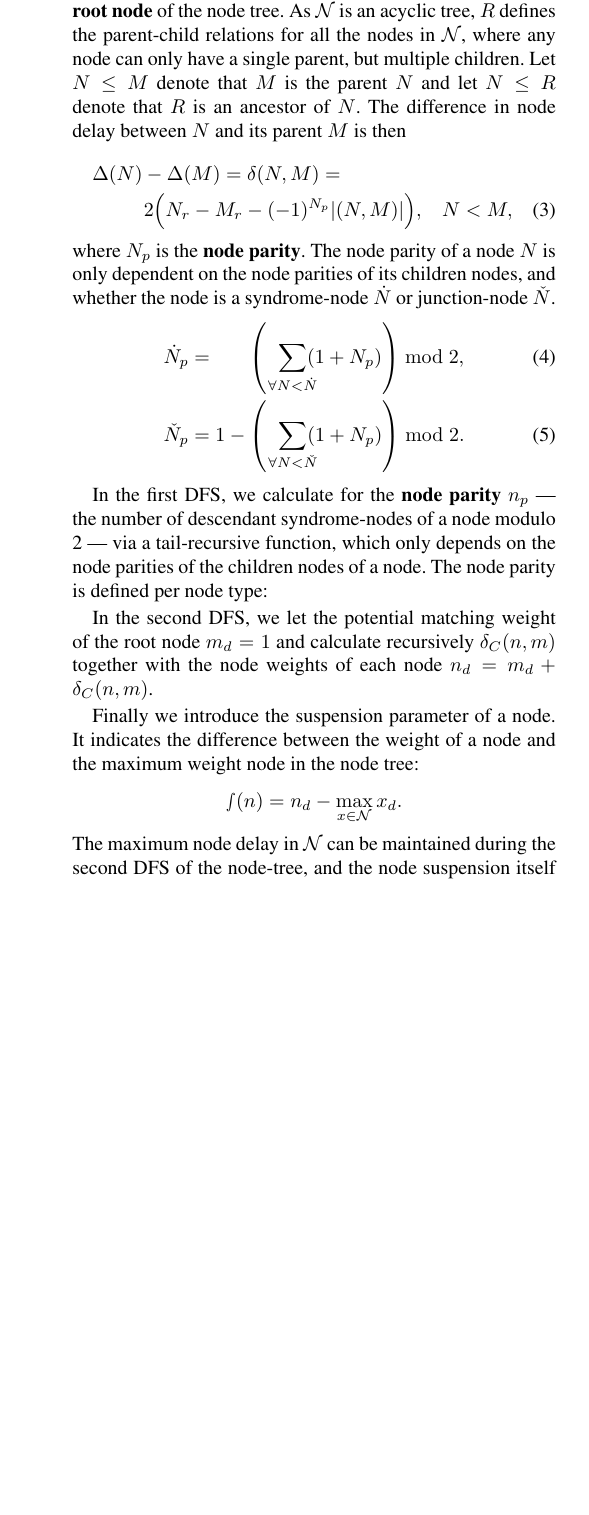
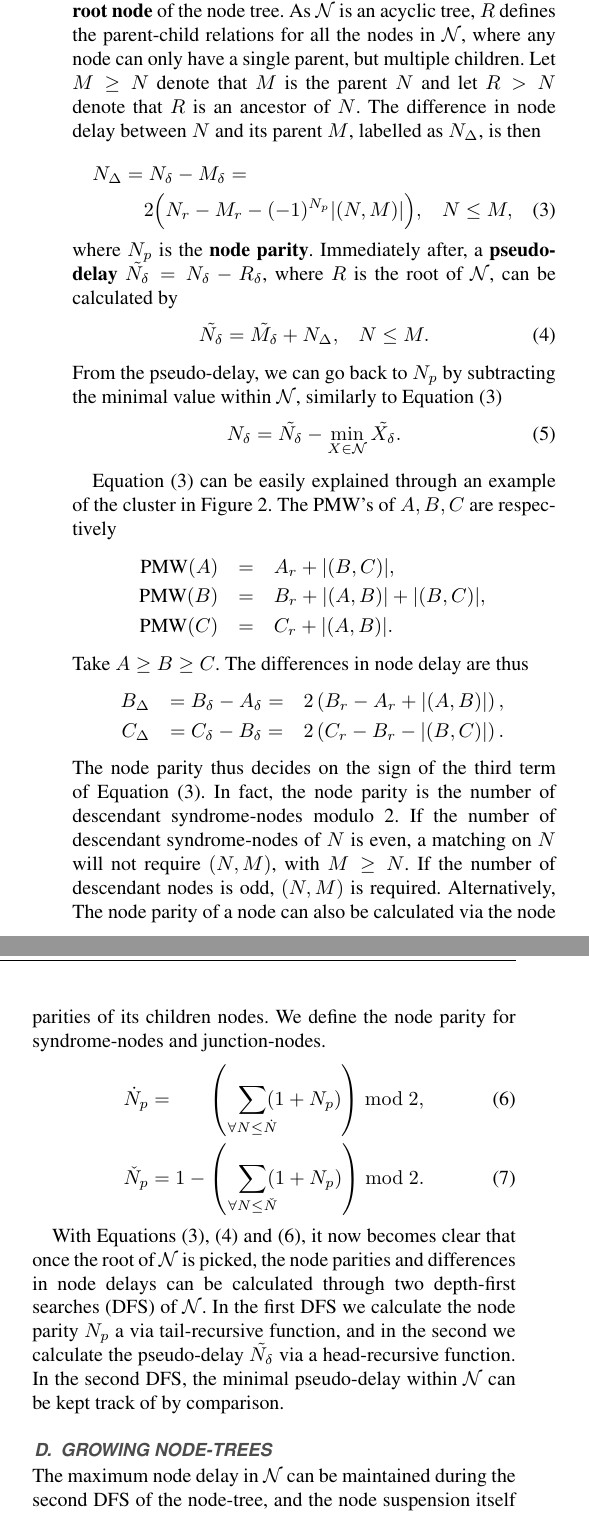
Before and after one commit to watermarkhu/tqe_paper_ufbb, a LaTeX paper (main_ieee.tex, which reads sec_ufbb.tex): part of one column of page 4 of 12 before the commit and two parts of the columns of page 4 of 13 after it, the two joined at a grey line, cut so that both start at the same text, the shorter picture padded with empty space. Compiled offline with pdfLaTeX; a missing font is replaced by an installed copy or a similar font; a LaTeX package or settings file that is missing is left out.

Commit message:
pseudodelay

```diff
--- a/sec_ufbb.tex
+++ b/sec_ufbb.tex
@@ -70,21 +69,41 @@ To grow a cluster, we loop over all nodes in $\nset$ and grow all boundary verti
 
-Instead, we will compute for the difference in node delay between a node and its parent. Let any node $R\in\nset$ be the \textbf{root node} of the node tree. As $\nset$ is an acyclic tree, $R$ defines the parent-child relations for all the nodes in $\nset$, where any node can only have a single parent, but multiple children. Let $N\leq M$ denote that $M$ is the parent $N$ and let $N\leq R$ denote that $R$ is an ancestor of $N$. The difference in node delay between $N$ and its parent $M$ is then
+Instead, we will compute for the difference in node delay between a node and its parent. Let any node $R\in\nset$ be the \textbf{root node} of the node tree. As $\nset$ is an acyclic tree, $R$ defines the parent-child relations for all the nodes in $\nset$, where any node can only have a single parent, but multiple children. Let $M\geq N$ denote that $M$ is the parent $N$ and let $R > N$ denote that $R$ is an ancestor of $N$. The difference in node delay between $N$ and its parent $M$, labelled as $N_\Delta$, is then
     %n_d = m_d + \Big\lfloor 2C\big(n_r-m_r - (-1)^{n_p}\abs{(n,m)}\big )\Big\rfloor
 \begin{multline}\label{eq:pmwdif}
-    \Delta(N) - \Delta(M) = \delta(N,M) = \\
-    2\Big(N_r-M_r - (-1)^{N_p}\abs{(N,M)}\Big), \hspace{.3cm} N<M,
+    N_\Delta = N_\delta - M_\delta = \\
+    2\Big(N_r-M_r - (-1)^{N_p}\abs{(N,M)}\Big), \hspace{.3cm} N\leq M,
 \end{multline}
-where $N_p$ is the \textbf{node parity}. The node parity of a node $N$ is only dependent on the node parities of its children nodes, and whether the node is a syndrome-node $\dot{N}$ or junction-node $\check{N}$.
+where $N_p$ is the \textbf{node parity}. Immediately after, a \textbf{pseudo-delay} $\tilde{N_\delta} = N_\delta - R_\delta$, where $R$ is the root of $\nset$, can be calculated by
+\begin{equation}\label{eq:pseudodelay}
+    \tilde{N_\delta} = \tilde{M_\delta} + N_\Delta, \hspace{.3cm} N\leq M.
+\end{equation}
+From the pseudo-delay, we can go back to $N_p$ by subtracting the minimal value within $\nset$, similarly to \Cref{eq:pmwdif}
+\begin{equation}
+    N_\delta = \tilde{N_\delta} - \min_{X \in \nset}{\tilde{X_\delta}}.
+\end{equation}
+
+\Cref{eq:pmwdif} can be easily explained through an example of the cluster in \Cref{fig1}. The PMW's of $A, B, C$ are respectively
+\begin{eqnarray}
+    \nonumber \text{PMW}(A) &=& A_r + \abs{(B, C)}, \\
+    \nonumber \text{PMW}(B) &=& B_r + \abs{(A, B)} + \abs{(B, C)}, \\
+    \nonumber \text{PMW}(C) &=& C_r + \abs{(A, B)}.
+\end{eqnarray}
+Take $A\geq B\geq C$. The differences in node delay are thus
+\begin{eqnarray}
+    \nonumber B_\Delta &= B_\delta - A_\delta =& 2\left(B_r - A_r + \abs{(A, B)}\right), \\
+    \nonumber C_\Delta &= C_\delta - B_\delta =& 2\left(C_r - B_r - \abs{(B, C)}\right).
+\end{eqnarray}
+The node parity thus decides on the sign of the third term of \Cref{eq:pmwdif}. In fact, the node parity is the number of descendant syndrome-nodes modulo 2. If the number of descendant syndrome-nodes of $N$ is even, a matching on $N$ will not require $(N,M)$, with $M\geq N$. If the number of descendant nodes is odd, $(N,M)$ is required. Alternatively, The node parity of a node can also be calculated via the node parities of its children nodes. We define the node parity for syndrome-nodes and junction-nodes.
 \begin{align}\label{eq:nodeparity}
-    \dot{N}_p &= \hspace{.6cm}\left(\hspace{.2cm} \sum_{\mathclap{\forall N < \dot{N}}} (1+N_p) \right ) \bmod 2,\\
-    \check{N}_p &= 1 - \left(\hspace{.2cm} \sum_{\mathclap{\forall N < \check{N}}} (1+N_p) \right) \bmod 2.
+    \dot{N}_p &= \hspace{.6cm}\left(\hspace{.2cm} \sum_{\mathclap{\forall N \leq \dot{N}}} (1+N_p) \right ) \bmod 2,\\
+    \check{N}_p &= 1 - \left(\hspace{.2cm} \sum_{\mathclap{\forall N \leq \check{N}}} (1+N_p) \right) \bmod 2.
 \end{align}
 
 % Instead, we will compute for the \textbf{node suspension} $\m{s}(n)$ --- the number of growth iterations needed for a node to reach the maximum PMW in the node-tree --- which relates closely to the PMW. For example, the node suspension for the nodes $\{n_0, n_1, n_2\}$ associated with the vertices $\{v_0, v_1, v_2\}$ in \Cref{fig0} is $\{0, 2, 0\}$, and $\{0, 1, 0\}$ in \Cref{fig1}.
 
 % The Node-Suspension data structure allows calculating the node suspension of all nodes in a node-tree $\nset$ by two intermediate steps. In each step, a depth-first-search (DFS) of $\nset$ is applied from its root node $r$ (\Cref{fig3}c).
+With \Cref{eq:pmwdif,eq:pseudodelay,eq:nodeparity}, it now becomes clear that once the root of $\nset$ is picked, the node parities and differences in node delays can be calculated through two depth-first searches (DFS) of $\nset$. In the first DFS we calculate the node parity $N_p$ a via tail-recursive function, and in the second we calculate the pseudo-delay $\tilde{N_\delta}$ via a head-recursive function. In the second DFS, the minimal pseudo-delay within $\nset$ can be kept track of by comparison.
 
-In the first DFS, we calculate for the \textbf{node parity} $n_p$ --- the number of descendant syndrome-nodes of a node modulo 2 --- via a tail-recursive function, which only depends on the node parities of the children nodes of a node. The node parity is defined per node type:
 % \begin{align}\label{eq:nodeparity}
 %     s_p &= \hspace{.6cm}\big( \sum_{\mathclap{n \in \text{ children of } s}} (1+n_p) \big ) \bmod 2,\\
 %     j_p &= 1 - \big(\sum_{\mathclap{n \in \text{ children of } j}} (1+n_p) \big) \bmod 2.
@@ -93,21 +112,24 @@ In the first DFS, we calculate for the \textbf{node parity} $n_p$ --- the number
 % With the node parities it would be possible in principle to calculate recursively the potential matching weights. In fact, as we show in the appendix, it holds that the difference of the potential matching weight of a node and its parent in the node tree is given by:
 % \begin{equation}\label{eq:pmwdif}
 %     %n_d = m_d + \Big\lfloor 2C\big(n_r-m_r - (-1)^{n_p}\abs{(n,m)}\big )\Big\rfloor
-%     \delta_C(n,m)=C\left(n_r-m_r - (-1)^{n_p}\abs{(n,m)}\right)
+%     \Delta_C(n,m)=C\left(n_r-m_r - (-1)^{n_p}\abs{(n,m)}\right)
 % \end{equation}
 % with $C=2$.
 
-In the second DFS, we let the potential matching weight of the root node $m_d=1$ and calculate recursively $\delta_C(n,m)$ together with the node weights of each node $n_d=m_d+\delta_C(n,m)$. %We call them node delays because they indicfor all edges of the tree. for the difference in node suspension of a node $n$ with its parent $m$; $\delta = \m{s}(n) - \m{s}(m)$. We can choose an arbitrary \textbf{node delay} $n_d$ --- the node suspension minus the maximum node suspension in the node-tree --- for the root node $r$ such as $r_d=0$ and add the suspension difference $\delta$ during each step to obtain $n_d$ for every node. This node delay of a node $n$ only depends on the node radii of itself and its parent $m$, the length of edge $(n,m)$, and its parity $n_p$.
+%In the second DFS, we let the potential matching weight of the root node $m_d=1$ and calculate recursively $\Delta_C(n,m)$ together with the node weights of each node $n_d=m_d+\Delta_C(n,m)$. We call them node delays because they indicfor all edges of the tree. for the difference in node suspension of a node $n$ with its parent $m$; $\Delta = \m{s}(n) - \m{s}(m)$. We can choose an arbitrary \textbf{node delay} $n_d$ --- the node suspension minus the maximum node suspension in the node-tree --- for the root node $r$ such as $r_d=0$ and add the suspension difference $\Delta$ during each step to obtain $n_d$ for every node. This node delay of a node $n$ only depends on the node radii of itself and its parent $m$, the length of edge $(n,m)$, and its parity $n_p$.
 %\begin{equation}\label{eq:delayequation}
     %n_d = m_d + \Big\lfloor 2C\big(n_r-m_r - (-1)^{n_p}\abs{(n,m)}\big )\Big\rfloor
 %    n_d = m_d +  2\left(n_r-m_r - (-1)^{n_p}\abs{(n,m)}\right)
 %\end{equation}
 
 %Here, the \textbf{inversion constant} $C$ deals with the inversion of node parities in a node-tree during merges of clusters explained in \ref{sec:nodejoin}.
-Finally we introduce the suspension parameter of a node. It indicates the difference between the weight of a node and the maximum weight node in the node tree:
-\begin{equation*}
-    \m{s}(n) = n_d - \max_{x \in \nset}{x_d}.
-\end{equation*}
+
+% \begin{equation*}
+%     N_\delta = \tilde{N_\delta} - \min_{X \in \nset}{\tilde{X_\delta}}.
+% \end{equation*}
+
+\subsection{Growing node-trees}
+
 The maximum node delay in $\nset$ can be maintained during the second DFS of the node-tree, and the node suspension itself is calculated during cluster growth. A single growth iteration, which is applied in the UF decoder by adding half-edges to all boundary vertices of the cluster, is now replaced by another DFS of $\nset$. During this DFS, we calculate the suspension $\m{s}(n)$ for a node, and conditionally grow it --- adding half-edges to the boundary vertices in the current node and adding 1 to its radius $n_r$ --- if $\m{s}(n) = 0$. This requires us to save the list of boundary vertices to each node (\Cref{fig3}c). When all $\m{s}(n)$ in $\nset$ are zero, all nodes are grown simultaneously within the same iteration.
 
 If the node-tree does not change after a growth iteration, which is the case if no mergers occur between clusters, the node suspensions decrease in an expected manner: For all nodes that are not suspended from growth, their node suspensions decrease with 1 in the next growth iteration. Due to this behavior, we can reuse the node delays $n_d$ to calculate $\m{s}(n)$ for the next growth iteration by introducing another node parameter $n_w$, the number of iterations a node has \textbf{waited}. Each time a node is suspended from growth, we add 1 to $n_w$. The node suspension in subsequent iterations is then
```
Also changed, not shown: sec_ufbb.tex (9 more changed lines).
